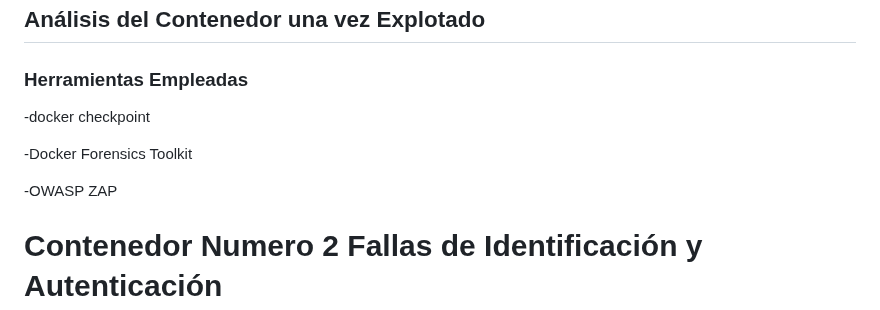
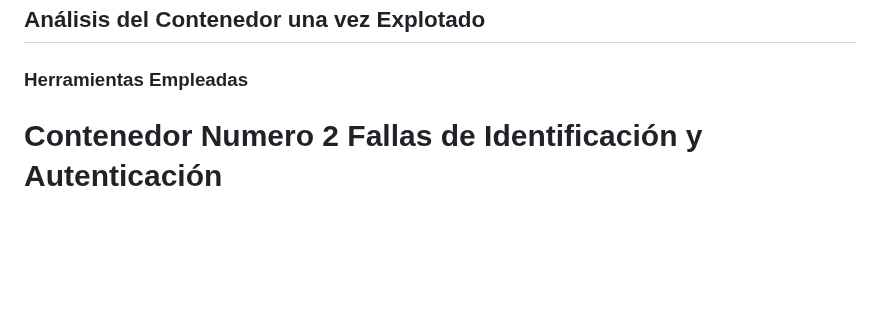
Before and after one commit to azraelp/Proyecto-Final, a Markdown page: Documentacion/Introduccion.md, the part around the change. Drawn GitHub-style; blank space fills up the shorter version.

```diff
--- a/Documentacion/Introduccion.md
+++ b/Documentacion/Introduccion.md
@@ -210,11 +210,7 @@ En segundo lugar instalamos MariaDB para gestionar las bases de datos que estar
 ## Análisis del Contenedor una vez Explotado
 
 ### Herramientas Empleadas
--docker checkpoint
 
--Docker Forensics Toolkit
-
--OWASP ZAP
 # Contenedor Numero 2 Fallas de Identificación y Autenticación
 
 ## Desarrollo de la Vulnerabilidad Principal
```
